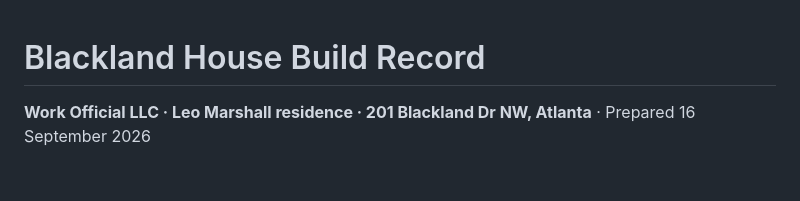
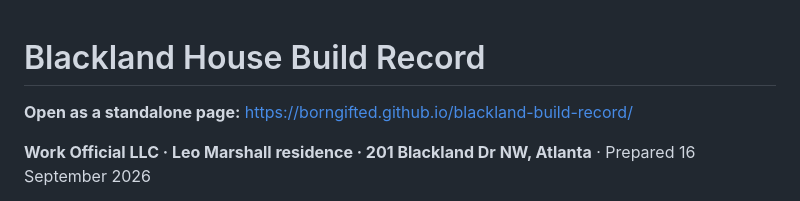
Before and after one commit to borngifted/blackland-build-record, a Markdown page: README.md, the part around the change. GitHub-like rendering; blank space fills up the shorter version.

Commit message:
Link to the standalone page
Co-Authored-By: Claude Fable 5.1 <noreply@anthropic.com>

```diff
--- a/README.md
+++ b/README.md
@@ -1,4 +1,6 @@
 # Blackland House Build Record
+
+**Open as a standalone page:** https://borngifted.github.io/blackland-build-record/
 
 **Work Official LLC · Leo Marshall residence · 201 Blackland Dr NW, Atlanta** · Prepared 16 September 2026
 
```
